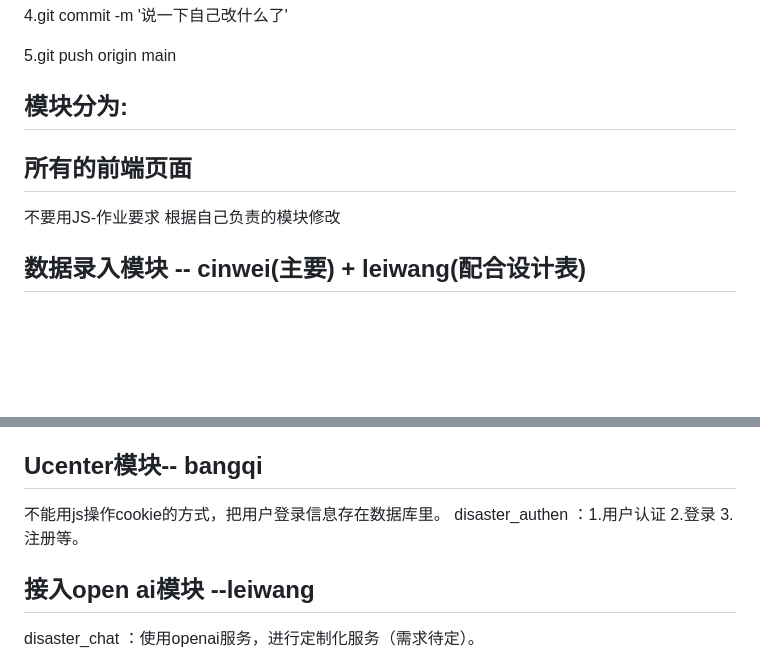
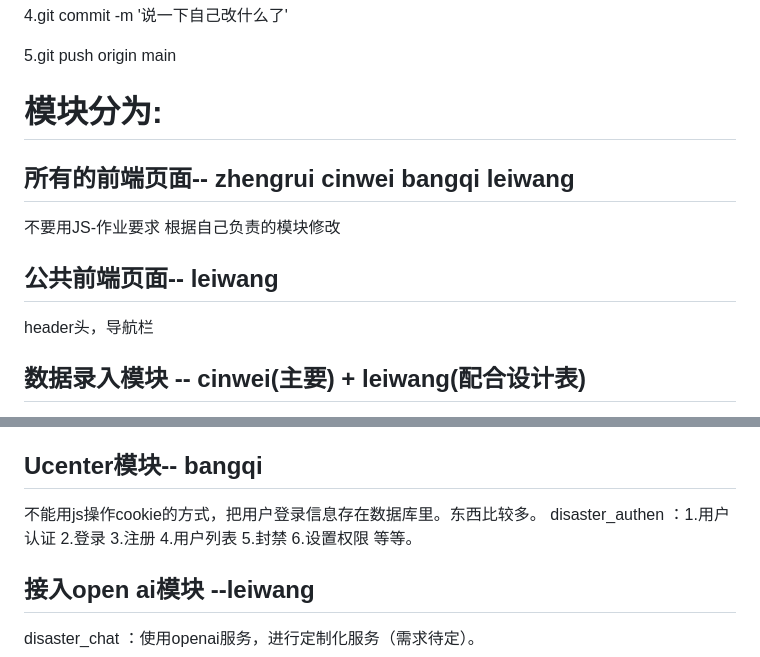
Before and after one commit to LucasZhengrui/Enterprise_Software_Dev, a Markdown page: README.md, 2 parts joined by grey strips. GitHub-like rendering; blank space fills up the shorter version.

```diff
--- a/README.md
+++ b/README.md
@@ -54,11 +54,14 @@ __pycache__/
 
 5.git push origin main
 
-## **模块分为:**
+# **模块分为:**
 
-## 所有的前端页面
+## 所有的前端页面-- zhengrui cinwei bangqi leiwang
 不要用JS-作业要求
 根据自己负责的模块修改
+
+## 公共前端页面-- leiwang
+header头，导航栏
 
 ## 数据录入模块 -- cinwei(主要) + leiwang(配合设计表)
 要求数据录入到数据库要完整精确
@@ -69,8 +72,8 @@ prase_csv.py : csv精简数据（3000-7000条），设计数据库，设计表
 disaster_dashboard： 仪表盘大屏显示，柱状图，饼图，地图，报警 等统计数据
 
 ## Ucenter模块-- bangqi
-不能用js操作cookie的方式，把用户登录信息存在数据库里。
-disaster_authen ：1.用户认证 2.登录 3.注册等。
+不能用js操作cookie的方式，把用户登录信息存在数据库里。东西比较多。
+disaster_authen ：1.用户认证 2.登录 3.注册 4.用户列表 5.封禁 6.设置权限 等等。
 
 ## 接入open ai模块 --leiwang
 disaster_chat ：使用openai服务，进行定制化服务（需求待定）。
```
